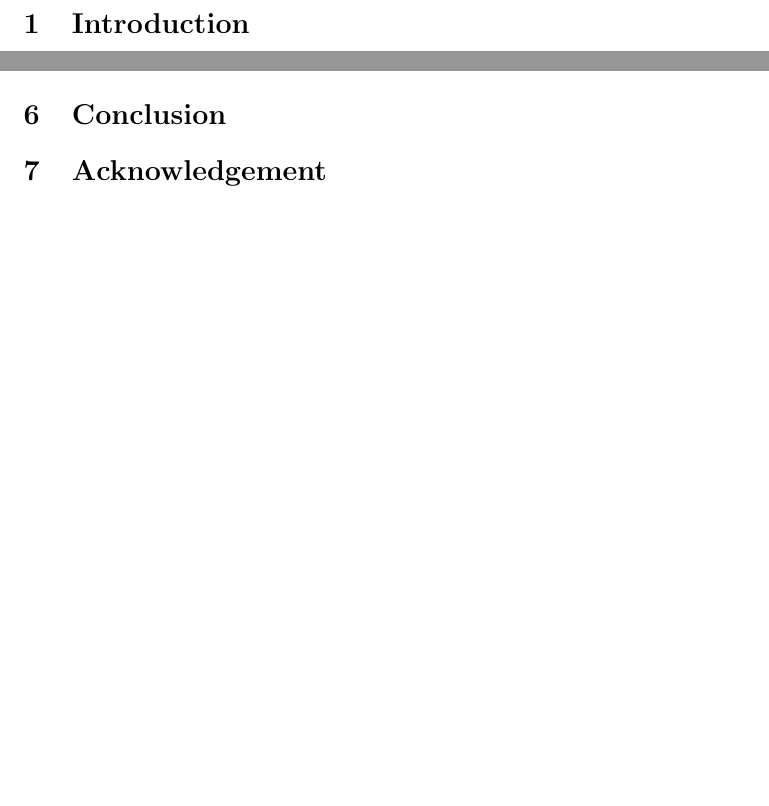
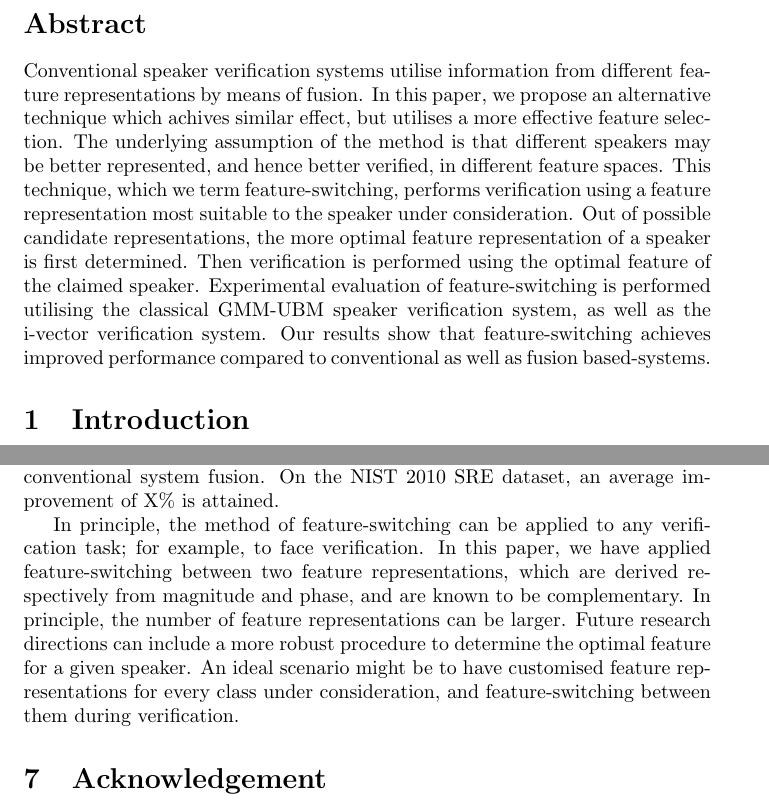
Before and after one commit to padmanrajan/feature-switching, a LaTeX document (rewrite.tex): two parts of pages 1 and 13 of 15 before the commit and two parts of pages 1 and 14 of 16 after it, joined at a grey line, cut at the place of the change, the shorter picture padded with empty space. Compiled offline with pdfLaTeX.

Commit message:
modified:   rewrite.tex 	Completed conclusions and abstract. 	Saranya now has to add the references and add some result numbers.

```diff
--- a/rewrite.tex
+++ b/rewrite.tex
@@ -20,6 +20,24 @@
 \title{Feature-switching paper draft today modified again from Mandi}
 
 \begin{document}
+
+
+\section*{Abstract}
+
+Conventional speaker verification systems utilise information from different
+feature representations by means of fusion. In this paper, we propose an
+alternative technique which achives similar effect, but utilises a more
+effective feature selection. The underlying assumption of the method is that
+different speakers may be better represented, and hence better verified, in
+different feature spaces.  This technique, which we term feature-switching,
+performs verification using a feature representation most suitable to the
+speaker under consideration. Out of possible candidate representations, the more
+optimal feature representation of a speaker is first determined. Then
+verification is performed using the optimal feature of the claimed speaker.
+Experimental evaluation of feature-switching is performed utilising the
+classical GMM-UBM speaker verification system, as well as the i-vector
+verification system. Our results show that feature-switching achieves improved
+performance compared to conventional as well as fusion based-systems.
 
 \section{Introduction}
 \label{sec:intro}
@@ -855,3 +881,19 @@ feature-switching system. Why??
+Our experimental evaluation demonstrates that feature-switching
+provides benefits above that of conventional system fusion. On the NIST 2010 SRE
+dataset, an average improvement of X\% is attained.
+
+In principle, the method of feature-switching can be applied to any verification
+task; for example, to face verification. In this paper, we have applied
+feature-switching between two feature representations, which are derived
+respectively from magnitude and phase, and are known to be complementary. In
+principle, the number of feature representations can be larger. Future
+research directions can include a more robust procedure to determine the optimal
+feature for a given speaker. An ideal scenario might be to have customised
+feature representations for every class under consideration, and
+feature-switching between them during verification.
+
+
+
 \section{Acknowledgement}
 \label{sec:ack}
 
```
Also changed, not shown: rewrite.tex (8 more changed lines).
